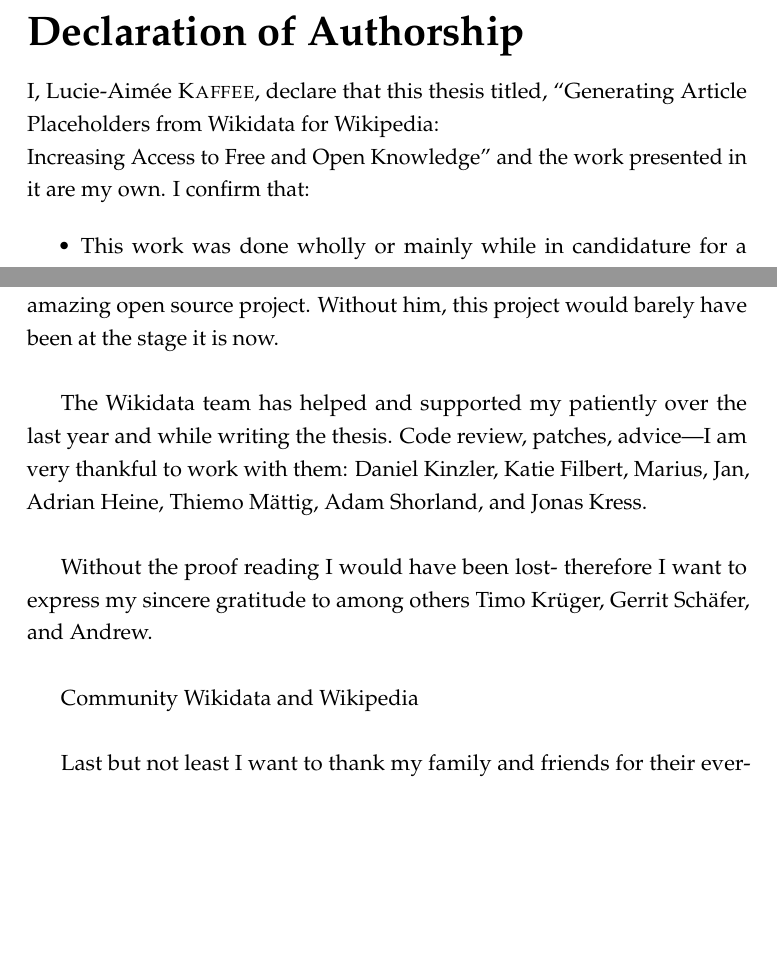
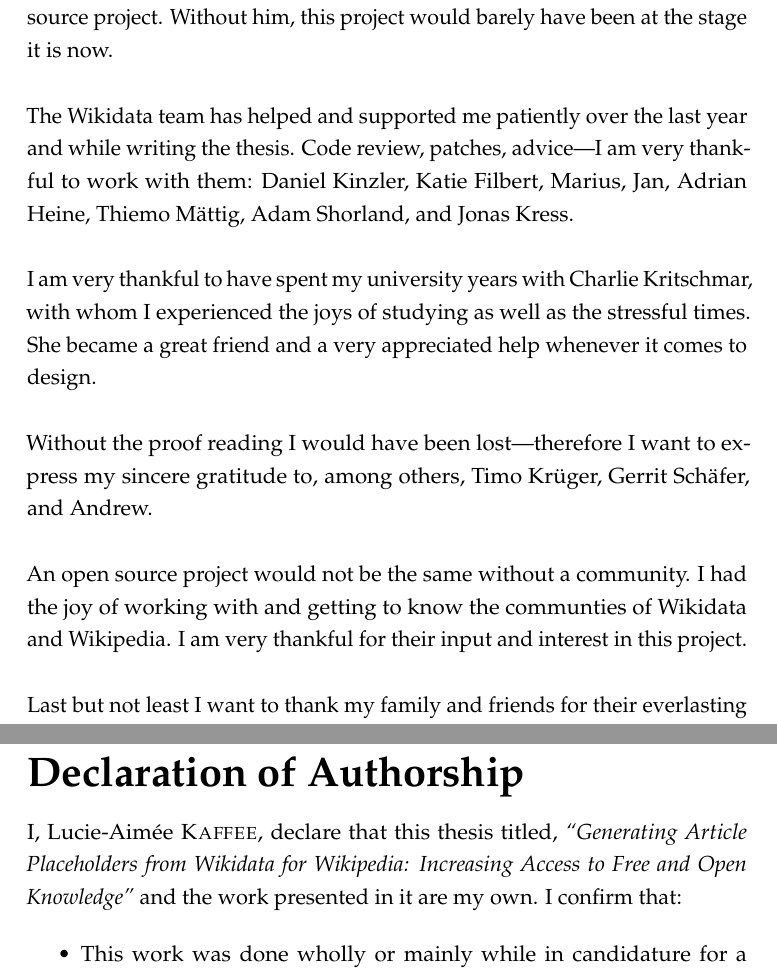
Before and after one commit to luciekaffee/WikidataArticlePlaceholderThesis, a LaTeX thesis (thesis-fancy.tex, which reads MastersDoctoralThesis.cls, acknowledgement.tex): two parts of pages 2 and 6 of 73 before the commit and two parts of pages 5 and 73 of 73 after it, joined at a grey line, cut so that both start at the same text, the shorter picture padded with empty space. Compiled offline with pdfLaTeX.

Commit message:
layout work

```diff
--- a/MastersDoctoralThesis.cls
+++ b/MastersDoctoralThesis.cls
@@ -398,7 +398,7 @@ bookmarksopenlevel=0,
 hypertexnames=false,
 colorlinks=true, % Set to false to disable coloring links
 citecolor=magenta, % The color of citations
-linkcolor=red, % The color of references to document elements (sections, figures, etc)
+linkcolor=ForestGreen, % The color of references to document elements (sections, figures, etc)
 urlcolor=magenta, % The color of hyperlinks (URLs)
 pdfstartview={FitV},
 unicode,
--- a/acknowledgement.tex
+++ b/acknowledgement.tex
@@ -4,10 +4,12 @@ I am very grateful for the opportunity to have worked with Lydia Pintscher over
 
 On a technical level, Marius Hoch supported me whenever necessary. Late night core patches to help my project continue are just one of many reasons I am very thankful to have the opportunity to work with him. He introduced me to the wonders and frustrations of working on a big and amazing open source project. Without him, this project would barely have been at the stage it is now. \\
 
-The Wikidata team has helped and supported my patiently over the last year and while writing the thesis. Code review, patches, advice---I am very thankful to work with them: Daniel Kinzler, Katie Filbert, Marius, Jan, Adrian Heine, Thiemo Mättig, Adam Shorland, and Jonas Kress.  \\
+The Wikidata team has helped and supported me patiently over the last year and while writing the thesis. Code review, patches, advice---I am very thankful to work with them: Daniel Kinzler, Katie Filbert, Marius, Jan, Adrian Heine, Thiemo Mättig, Adam Shorland, and Jonas Kress.  \\
 
-Without the proof reading I would have been lost- therefore I want to express my sincere gratitude to among others Timo Krüger, Gerrit Schäfer, and Andrew. \\
+I am very thankful to have spent my university years with Charlie Kritschmar, with whom I experienced the joys of studying as well as the stressful times. She became a great friend and a very appreciated help whenever it comes to design. \\
 
-Community Wikidata and Wikipedia\\
+Without the proof reading I would have been lost---therefore I want to express my sincere gratitude to, among others, Timo Krüger, Gerrit Schäfer, and Andrew. \\
+
+An open source project would not be the same without a community. I had the joy of working with and getting to know the communties of Wikidata and Wikipedia. I am very thankful for their input and interest in this project. \\
 
 Last but not least I want to thank my family and friends for their everlasting love and support.
--- a/thesis-fancy.tex
+++ b/thesis-fancy.tex
@@ -83,7 +83,13 @@ headsepline, % Uncomment to get a line under the header
 \usepackage{pdfpages}
 \usepackage{lineno}
 
+%Additional commands
 \lstset{basicstyle=\ttfamily,breaklines=true}
+
+\newlength\tindent
+\setlength{\tindent}{\parindent}
+\setlength{\parindent}{0pt}
+\renewcommand{\indent}{\hspace*{\tindent}}
 
 %----------------------------------------------------------------------------------------
 %	MARGIN SETTINGS
@@ -168,16 +174,3 @@ headsepline, % Uncomment to get a line under the header
 \vfill
 \end{center}
 \end{titlepage}
-
-%----------------------------------------------------------------------------------------
-%	DECLARATION PAGE
-%----------------------------------------------------------------------------------------
-
-\begin{declaration}
-\addchaptertocentry{\authorshipname}
-
-\noindent I, \authorname, declare that this thesis titled, \enquote{\ttitle} and the work presented in it are my own. I confirm that:
-
-\begin{itemize}
-\item This work was done wholly or mainly while in candidature for a research degree at this University.
-\item Where any part of this thesis has previously been submitted for a degree or any other qualification at this University or any other institution, this has been clearly stated.
@@ -345,3 +324,15 @@ The Thesis Abstract is written here (and usually kept to just this page). The pa
 
 %----------------------------------------------------------------------------------------
 
+%----------------------------------------------------------------------------------------
+%	DECLARATION PAGE
+%----------------------------------------------------------------------------------------
+
+\begin{declaration}
+\addchaptertocentry{\authorshipname}
+
+\noindent I, \authorname, declare that this thesis titled, \textit{``Generating Article Placeholders from Wikidata for Wikipedia: Increasing Access to Free and Open Knowledge''} and the work presented in it are my own. I confirm that:
+
+\begin{itemize}
+\item This work was done wholly or mainly while in candidature for a research degree at this University.
+\item Where any part of this thesis has previously been submitted for a degree or any other qualification at this University or any other institution, this has been clearly stated.
```
Also changed, not shown: appendix/community.tex (+2 -2 lines), implementation/deployment.tex (+1 -1 lines), thesis-fancy.tex (29 more changed lines).
